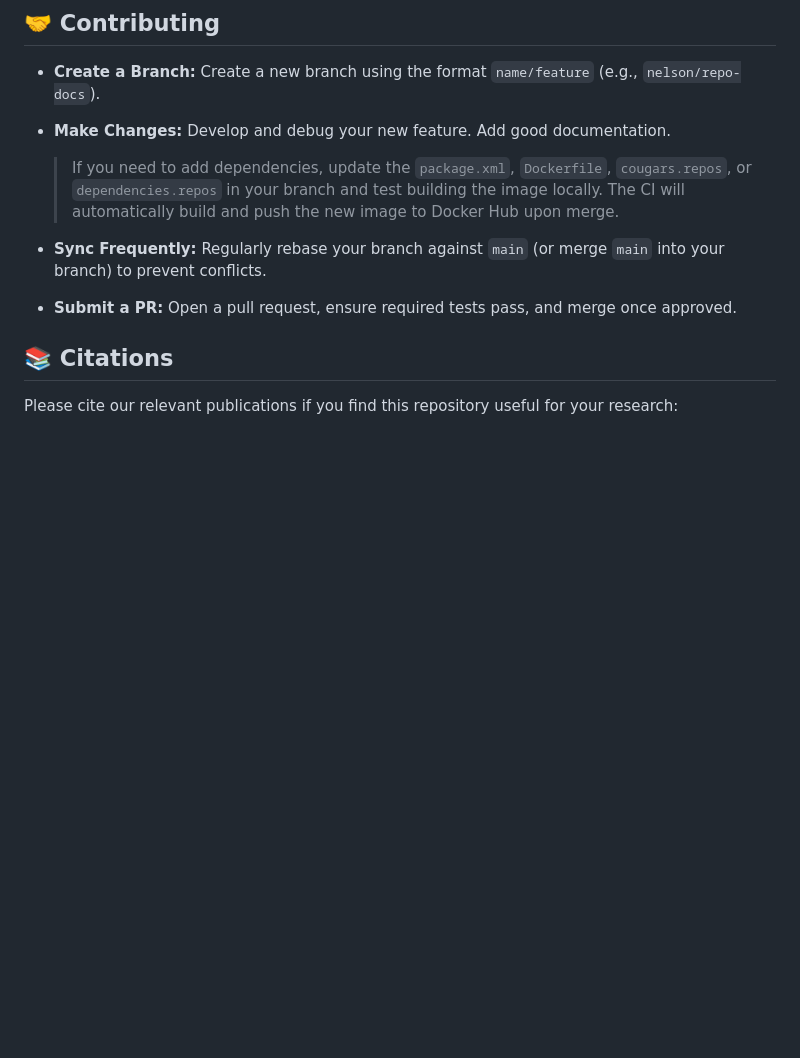
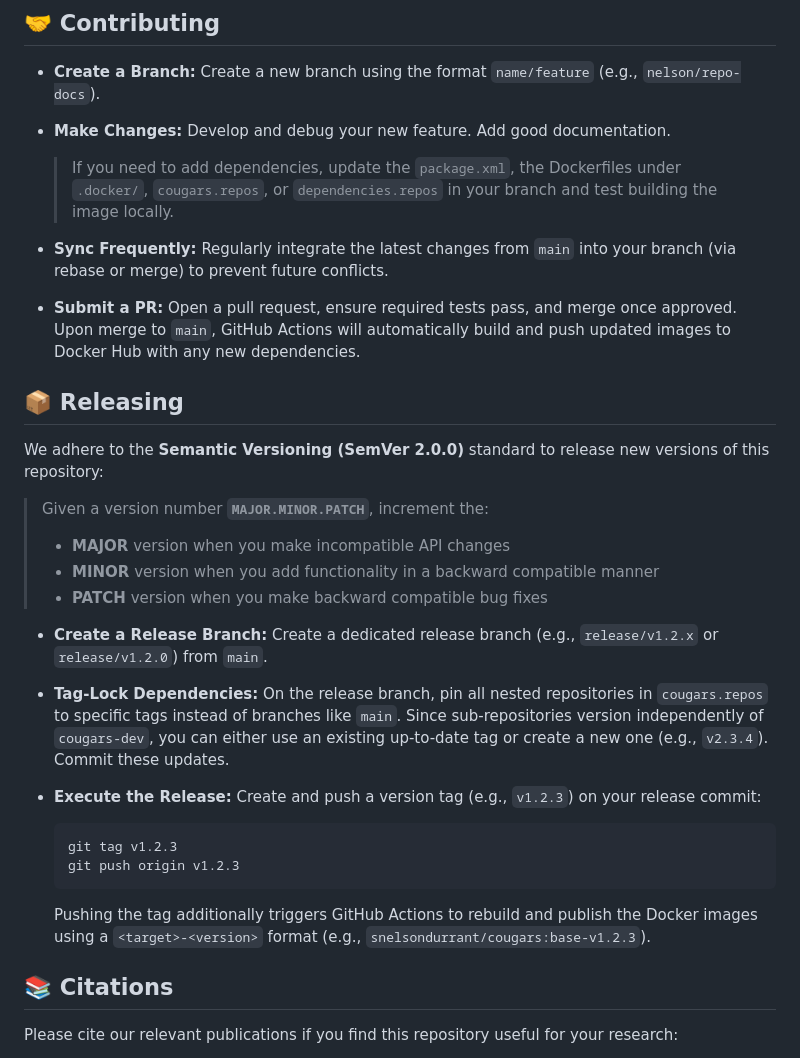
Before and after one commit to cougars-auv/cougars-dev, a Markdown page: README.md, the part around the change. GitHub-like rendering; blank space fills up the shorter version.

````diff
--- a/README.md
+++ b/README.md
@@ -72,11 +72,32 @@
 
 - **Make Changes:** Develop and debug your new feature. Add good documentation.
 
-  > If you need to add dependencies, update the `package.xml`, `Dockerfile`, `cougars.repos`, or `dependencies.repos` in your branch and test building the image locally. The CI will automatically build and push the new image to Docker Hub upon merge.
+  > If you need to add dependencies, update the `package.xml`, the Dockerfiles under `.docker/`, `cougars.repos`, or `dependencies.repos` in your branch and test building the image locally.
 
-- **Sync Frequently:** Regularly rebase your branch against `main` (or merge `main` into your branch) to prevent conflicts.
+- **Sync Frequently:** Regularly integrate the latest changes from `main` into your branch (via rebase or merge) to prevent future conflicts.
 
-- **Submit a PR:** Open a pull request, ensure required tests pass, and merge once approved.
+- **Submit a PR:** Open a pull request, ensure required tests pass, and merge once approved. Upon merge to `main`, GitHub Actions will automatically build and push updated images to Docker Hub with any new dependencies.
+
+## 📦 Releasing
+
+We adhere to the **Semantic Versioning (SemVer 2.0.0)** standard to release new versions of this repository:
+> Given a version number **`MAJOR.MINOR.PATCH`**, increment the:
+> - **MAJOR** version when you make incompatible API changes
+> - **MINOR** version when you add functionality in a backward compatible manner
+> - **PATCH** version when you make backward compatible bug fixes
+
+- **Create a Release Branch:** Create a dedicated release branch (e.g., `release/v1.2.x` or `release/v1.2.0`) from `main`.
+
+- **Tag-Lock Dependencies:** On the release branch, pin all nested repositories in `cougars.repos` to specific tags instead of branches like `main`. Since sub-repositories version independently of `cougars-dev`, you can either use an existing up-to-date tag or create a new one (e.g., `v2.3.4`). Commit these updates.
+
+- **Execute the Release:** Create and push a version tag (e.g., `v1.2.3`) on your release commit:
+
+  ```bash
+  git tag v1.2.3
+  git push origin v1.2.3
+  ```
+
+  Pushing the tag additionally triggers GitHub Actions to rebuild and publish the Docker images using a `<target>-<version>` format (e.g., `snelsondurrant/cougars:base-v1.2.3`).
 
 ## 📚 Citations
 
````
